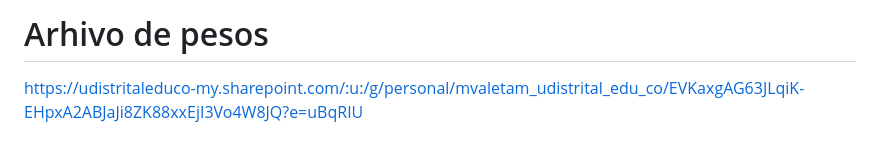
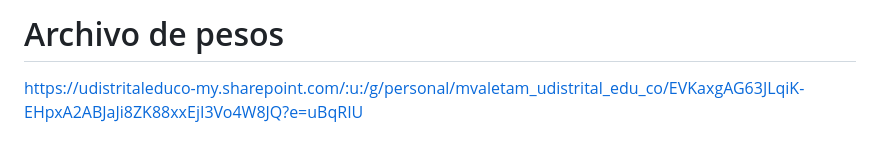
Before and after one commit to maxi9113/BigDataCNN20251695010, a Markdown page: Readme.md, the part around the change. Rendered like a GitHub page.

```diff
--- a/Readme.md
+++ b/Readme.md
@@ -1,4 +1,4 @@
-# Arhivo de pesos
+# Archivo de pesos
 https://udistritaleduco-my.sharepoint.com/:u:/g/personal/mvaletam_udistrital_edu_co/EVKaxgAG63JLqiK-EHpxA2ABJaJi8ZK88xxEjI3Vo4W8JQ?e=uBqRIU
 # Proyecto: Detección y Clasificación de Imágenes en el Navegador
 
```
